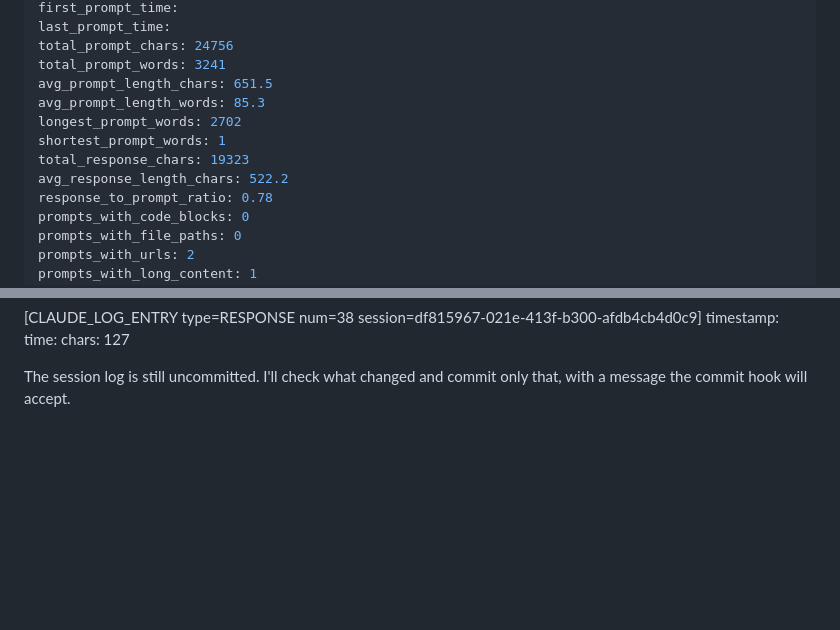
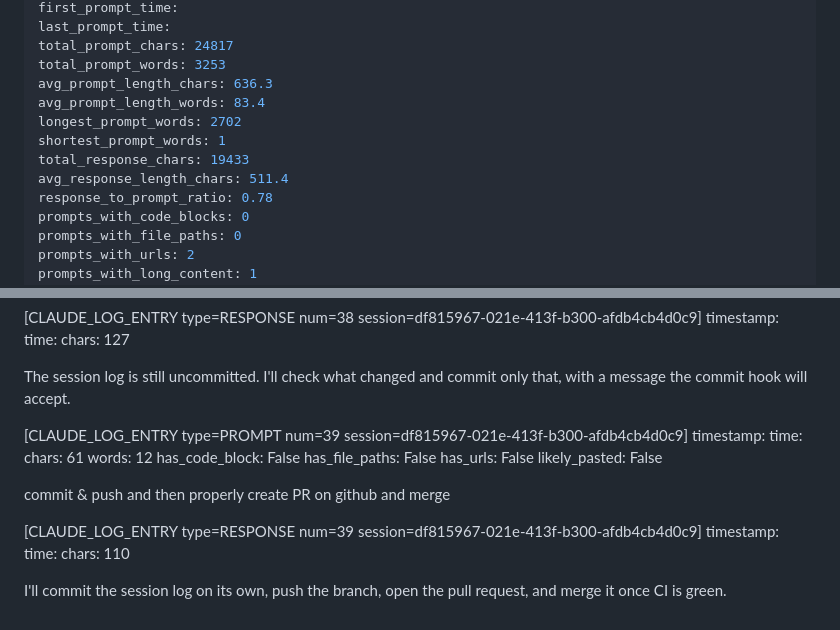
Before and after one commit to devv-shayan/8x-hackathon, a Markdown page: .claude-logs/2026-10-30_08-13-40_df815967-021e-413f-b300-afdb4cb4d0c9.md, 2 parts joined by grey strips. Rendered like a GitHub page; blank space fills up the shorter version.

Commit message:
docs: more logs

```diff
--- a/.claude-logs/2026-10-30_08-13-40_df815967-021e-413f-b300-afdb4cb4d0c9.md
+++ b/.claude-logs/2026-10-30_08-13-40_df815967-021e-413f-b300-afdb4cb4d0c9.md
@@ -13,13 +13,13 @@ generated_at: 2026-10-30T16:50:47.241676+00:00
 first_prompt_time:
 last_prompt_time:
-total_prompt_chars: 24756
-total_prompt_words: 3241
-avg_prompt_length_chars: 651.5
-avg_prompt_length_words: 85.3
+total_prompt_chars: 24817
+total_prompt_words: 3253
+avg_prompt_length_chars: 636.3
+avg_prompt_length_words: 83.4
 longest_prompt_words: 2702
 shortest_prompt_words: 1
-total_response_chars: 19323
-avg_response_length_chars: 522.2
+total_response_chars: 19433
+avg_response_length_chars: 511.4
 response_to_prompt_ratio: 0.78
 prompts_with_code_blocks: 0
 prompts_with_file_paths: 0
@@ -1246,3 +1246,24 @@ time:
 chars: 127
 
 The session log is still uncommitted. I'll check what changed and commit only that, with a message the commit hook will accept.
+
+
+[CLAUDE_LOG_ENTRY type=PROMPT num=39 session=df815967-021e-413f-b300-afdb4cb4d0c9]
+timestamp:
+time:
+chars: 61
+words: 12
+has_code_block: False
+has_file_paths: False
+has_urls: False
+likely_pasted: False
+
+commit & push and then properly create PR on github and merge
+
+
+[CLAUDE_LOG_ENTRY type=RESPONSE num=39 session=df815967-021e-413f-b300-afdb4cb4d0c9]
+timestamp:
+time:
+chars: 110
+
+I'll commit the session log on its own, push the branch, open the pull request, and merge it once CI is green.
```
Also changed, not shown: other parts of .claude-logs/2026-10-30_08-13-40_df815967-021e-413f-b300-afdb4cb4d0c9.md (+2 -2 lines).
